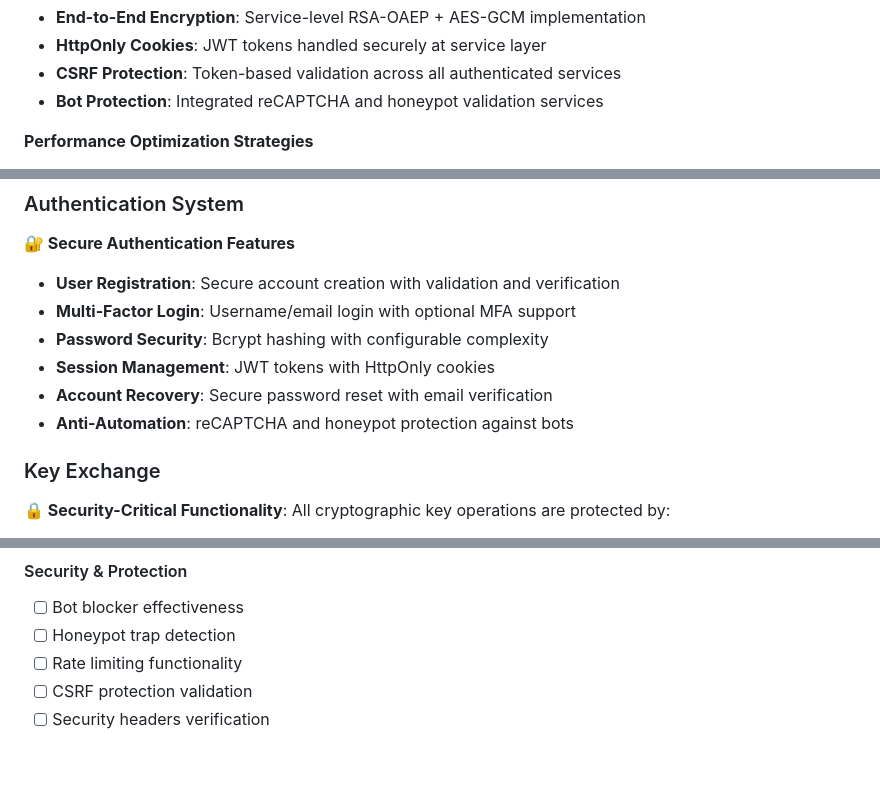
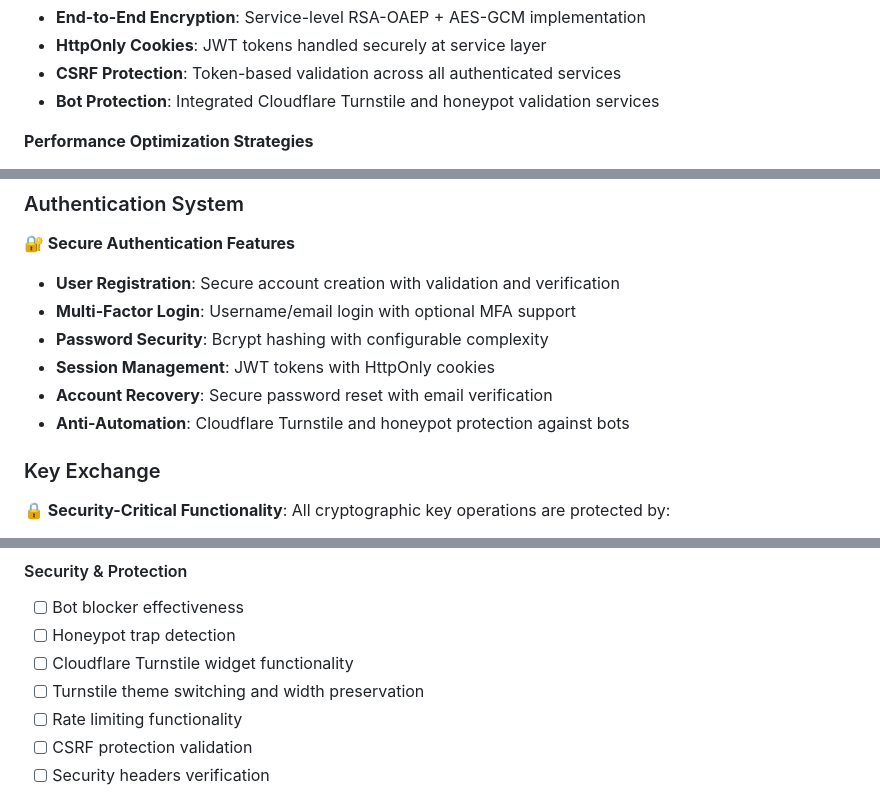
Before and after one commit to art2url/quasar-contact-app, a Markdown page: README.md, 3 parts joined by grey strips. Drawn GitHub-style; blank space fills up the shorter version.

```diff
--- a/README.md
+++ b/README.md
@@ -435,7 +436,7 @@ The chat system uses a modern facade pattern with specialized services:
 - **End-to-End Encryption**: Service-level RSA-OAEP + AES-GCM implementation
 - **HttpOnly Cookies**: JWT tokens handled securely at service layer
 - **CSRF Protection**: Token-based validation across all authenticated services
-- **Bot Protection**: Integrated reCAPTCHA and honeypot validation services
+- **Bot Protection**: Integrated Cloudflare Turnstile and honeypot validation services
 
 **Performance Optimization Strategies**
 
@@ -630,7 +642,7 @@ please contact the development team or access the secure developer portal._
 - **Password Security**: Bcrypt hashing with configurable complexity
 - **Session Management**: JWT tokens with HttpOnly cookies
 - **Account Recovery**: Secure password reset with email verification
-- **Anti-Automation**: reCAPTCHA and honeypot protection against bots
+- **Anti-Automation**: Cloudflare Turnstile and honeypot protection against bots
 
 ### Key Exchange
 
@@ -920,6 +932,8 @@ HEALTHCHECK --interval=30s --timeout=3s --start-period=5s \
 
 - [ ] Bot blocker effectiveness
 - [ ] Honeypot trap detection
+- [ ] Cloudflare Turnstile widget functionality
+- [ ] Turnstile theme switching and width preservation
 - [ ] Rate limiting functionality
 - [ ] CSRF protection validation
 - [ ] Security headers verification
```
Also changed, not shown: other parts of README.md (+19 -6 lines), frontend/README.md (+3 -2 lines).
